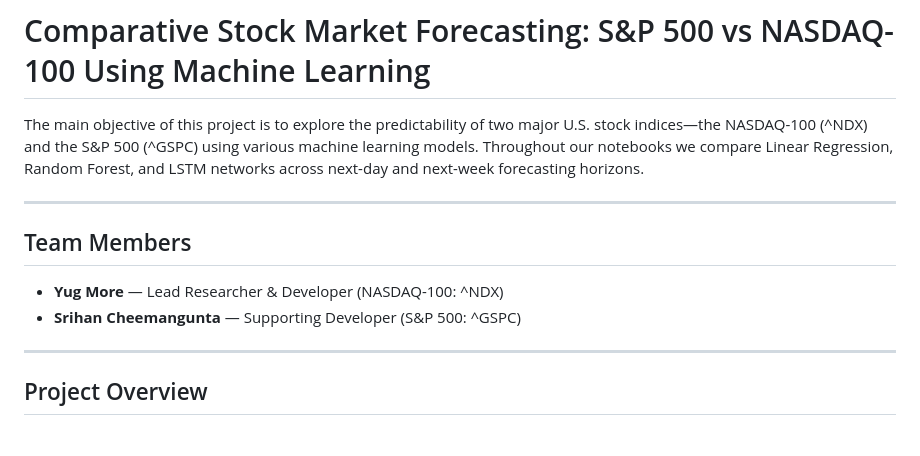
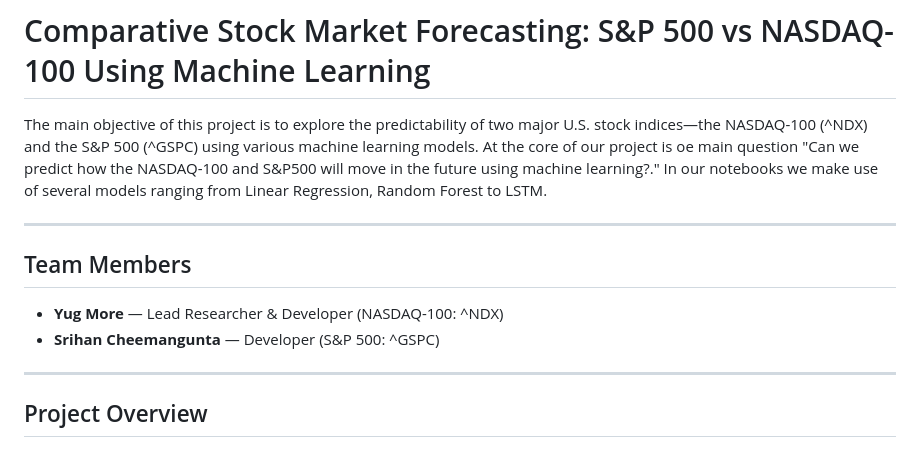
Before and after one commit to Yug-More/Stock-Market-CS171, a Markdown page: README.md, the part around the change. Rendered like a GitHub page.

Commit message:
Updated README.md
Refined the documentation.

```diff
--- a/README.md
+++ b/README.md
@@ -1,12 +1,12 @@
 # Comparative Stock Market Forecasting: S&P 500 vs NASDAQ-100 Using Machine Learning
 
-The main objective of this project is to explore the predictability of two major U.S. stock indices—the NASDAQ-100 (^NDX) and the S&P 500 (^GSPC) using various machine learning models. Throughout our notebooks we compare Linear Regression, Random Forest, and LSTM networks across next-day and next-week forecasting horizons.
+The main objective of this project is to explore the predictability of two major U.S. stock indices—the NASDAQ-100 (^NDX) and the S&P 500 (^GSPC) using various machine learning models. At the core of our project is oe main question "Can we predict how the NASDAQ-100 and S&P500 will move in the future using machine learning?." In our notebooks we make use of several models ranging from Linear Regression, Random Forest to LSTM.
 
 ---
 
 ## Team Members
 * **Yug More** — Lead Researcher & Developer (NASDAQ-100: ^NDX)
-* **Srihan Cheemangunta** — Supporting Developer (S&P 500: ^GSPC)
+* **Srihan Cheemangunta** — Developer (S&P 500: ^GSPC)
 
 ---
 
```
